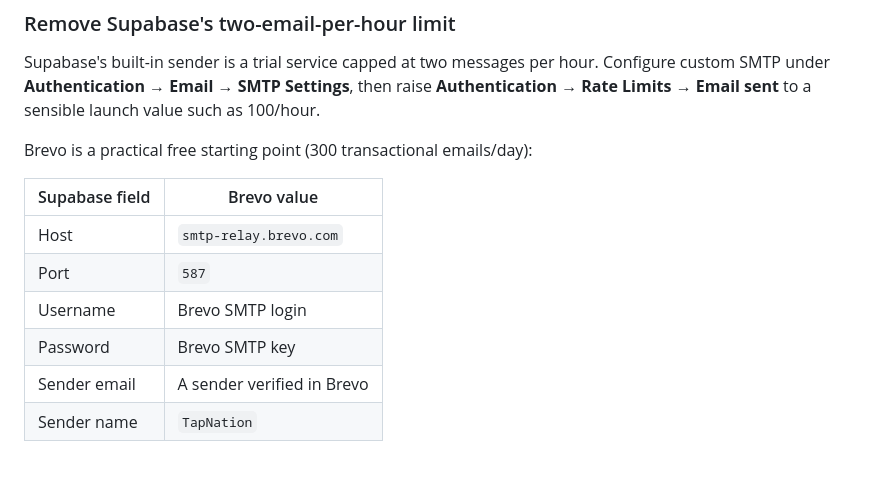
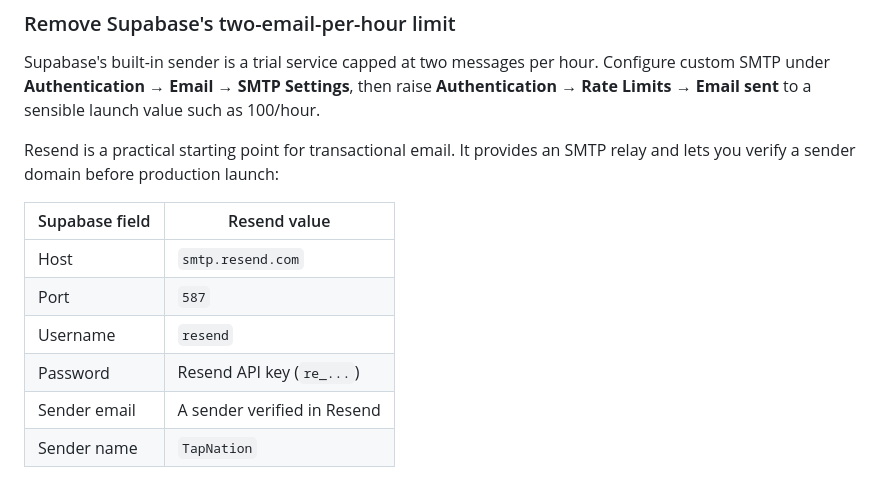
Before and after one commit to Junior-py0/TapNation, a Markdown page: README.md, the part around the change. Drawn GitHub-style.

Commit message:
Document Resend SMTP setup

```diff
--- a/README.md
+++ b/README.md
@@ -113,15 +113,15 @@ Keep email confirmation enabled for public launch.
 
 Supabase's built-in sender is a trial service capped at two messages per hour. Configure custom SMTP under **Authentication → Email → SMTP Settings**, then raise **Authentication → Rate Limits → Email sent** to a sensible launch value such as 100/hour.
 
-Brevo is a practical free starting point (300 transactional emails/day):
+Resend is a practical starting point for transactional email. It provides an SMTP relay and lets you verify a sender domain before production launch:
 
-| Supabase field | Brevo value |
+| Supabase field | Resend value |
 |---|---|
-| Host | `smtp-relay.brevo.com` |
+| Host | `smtp.resend.com` |
 | Port | `587` |
-| Username | Brevo SMTP login |
-| Password | Brevo SMTP key |
-| Sender email | A sender verified in Brevo |
+| Username | `resend` |
+| Password | Resend API key (`re_...`) |
+| Sender email | A sender verified in Resend |
 | Sender name | `TapNation` |
 
 Do not paste SMTP credentials into this repository or browser JavaScript. Configure CAPTCHA before raising signup limits aggressively.
```
